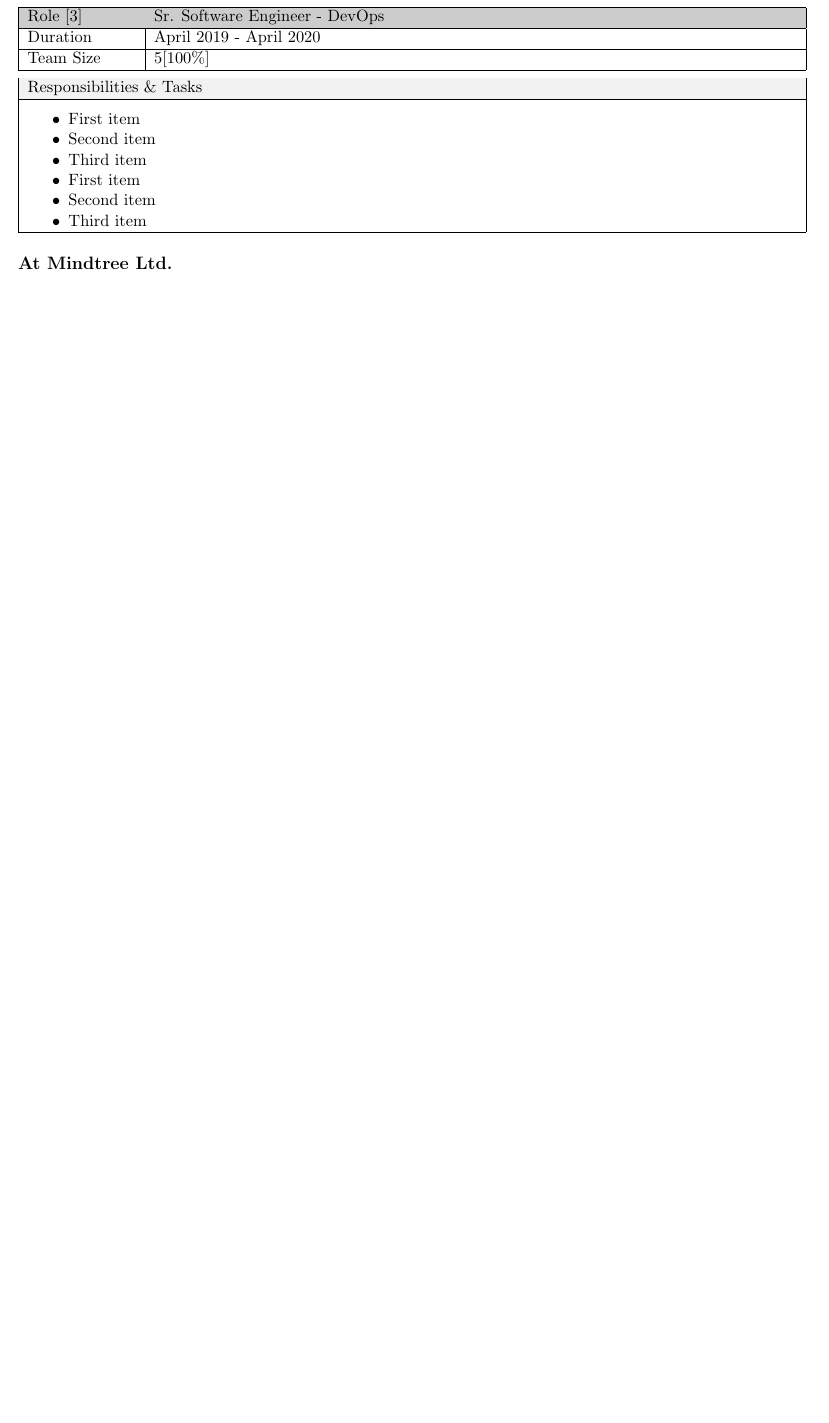
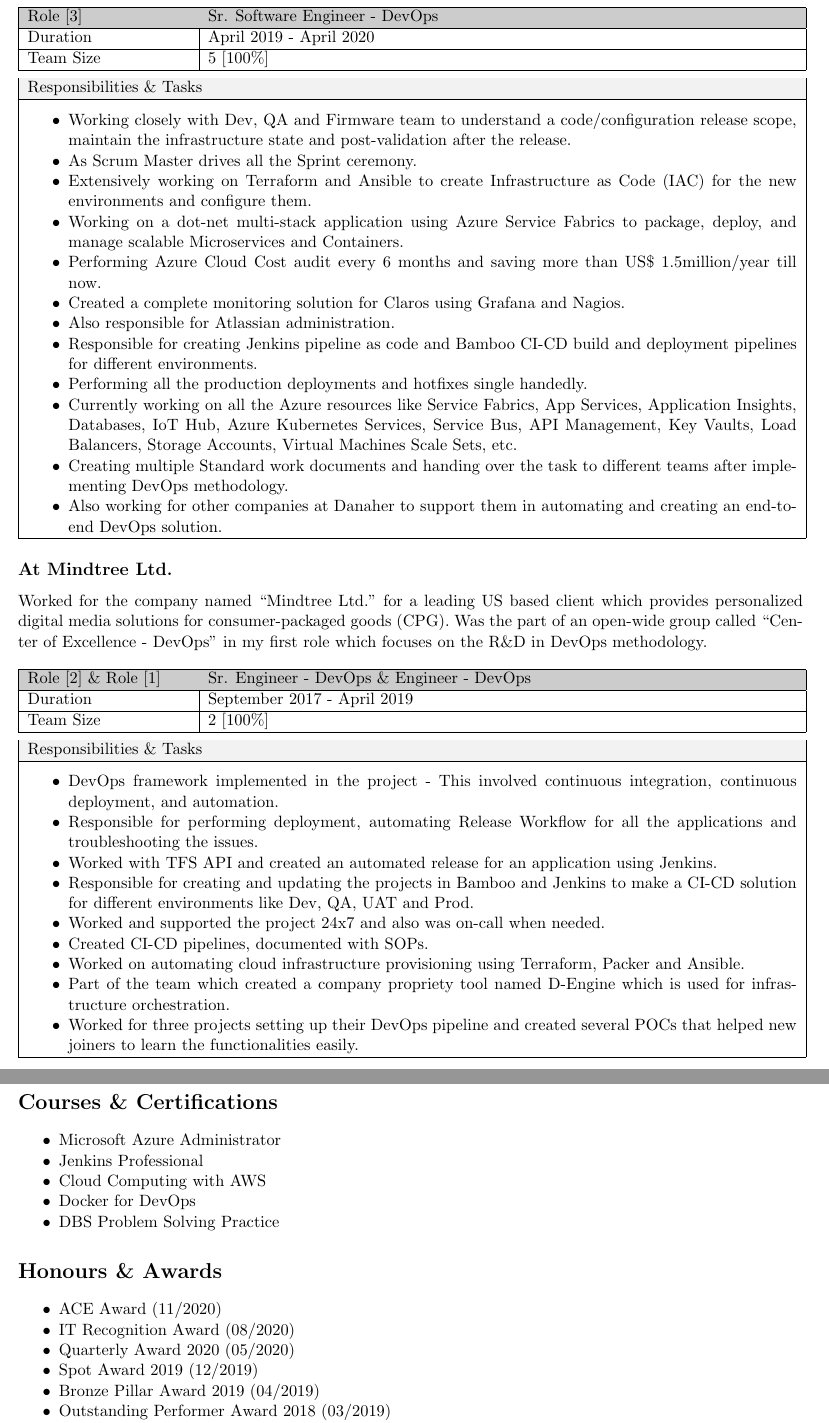
Before and after one commit to iankesh/Tex_Project_1, a LaTeX CV (Resume.tex): part of page 3 of 3 before the commit and two parts of pages 3 and 4 of 4 after it, the two joined at a grey line, cut so that both start at the same text, the shorter picture padded with empty space. Compiled offline with pdfLaTeX.

Commit message:
Initial commit

```diff
--- a/Resume.tex
+++ b/Resume.tex
@@ -6,7 +6,7 @@
 \usepackage{xcolor,colortbl}
 \usepackage{enumitem}
 %\usepackage{fullpage}
-\usepackage[top=1in,left=0.5in,right=0.5in,bottom=1in]{geometry}
+\usepackage[top=0.75in,left=0.5in,right=0.5in,bottom=0.75in]{geometry}
 \parindent 0px
 
 
@@ -139,13 +139,13 @@
 \end{tabular}
 \pagebreak
 
-\noindent\begin{tabular}{|p{1in}|p{5.95in}|}
+\noindent\begin{tabular}{|p{1.5in}|p{5.45in}|}
 \hline
 \rowcolor{black!20} Role [3] & Sr. Software Engineer - DevOps\\
 \hline
 Duration & April 2019 - April 2020\\
 \hline
-Team Size & 5[100\%]\\
+Team Size & 5 [100\%]\\
 \hline
 \end{tabular}
 \newline
@@ -156,14 +156,71 @@
 \rowcolor{black!5} Responsibilities \& Tasks\\
 \hline
 \begin{itemize}[noitemsep, nolistsep]
-\item First item
-\item Second item
-\item Third item
-\item First item
-\item Second item
-\item Third item
+\item Working closely with Dev, QA and Firmware team to understand a code/configuration release scope, maintain the infrastructure state and post-validation after the release.
+\item As Scrum Master drives all the Sprint ceremony.
+\item Extensively working on Terraform and Ansible to create Infrastructure as Code (IAC) for the new environments and configure them.
+\item Working on a dot-net multi-stack application using Azure Service Fabrics to package, deploy, and manage scalable Microservices and Containers.
+\item Performing Azure Cloud Cost audit every 6 months and saving more than US\$ 1.5million/year till now.
+\item Created a complete monitoring solution for Claros using Grafana and Nagios.
+\item Also responsible for Atlassian administration.
+\item Responsible for creating Jenkins pipeline as code and Bamboo CI-CD build and deployment pipelines for different environments.
+\item Performing all the production deployments and hotfixes single handedly.
+\item Currently working on all the Azure resources like Service Fabrics, App Services, Application Insights, Databases, IoT Hub, Azure Kubernetes Services, Service Bus, API Management, Key Vaults, Load Balancers, Storage Accounts, Virtual Machines Scale Sets, etc.
+\item Creating multiple Standard work documents and handing over the task to different teams after implementing DevOps methodology.
+\item Also working for other companies at Danaher to support them in automating and creating an end-to-end DevOps solution.
 \end{itemize} \\
 \hline
 \end{tabular}
 
 	\subsection*{At Mindtree Ltd.}
+Worked for the company named “Mindtree Ltd.” for a leading US based client which provides personalized digital media solutions for consumer-packaged goods (CPG).  Was the part of an open-wide group called “Center of Excellence - DevOps” in my first role which focuses on the R\&D in DevOps methodology.\\
+
+\noindent\begin{tabular}{|p{1.5in}|p{5.45in}|}
+\hline
+\rowcolor{black!20} Role [2] \& Role [1] & Sr.  Engineer - DevOps \& Engineer - DevOps\\
+\hline
+Duration & September 2017 - April 2019\\
+\hline
+Team Size & 2 [100\%]\\
+\hline
+\end{tabular}
+\newline
+\vspace*{1mm}
+\newline
+\begin{tabular}{|p{7.122in}|}
+\hline
+\rowcolor{black!5} Responsibilities \& Tasks\\
+\hline
+\begin{itemize}[noitemsep, nolistsep]
+\item DevOps framework implemented in the project - This involved continuous integration, continuous deployment, and automation.
+\item Responsible for performing deployment, automating Release Workflow for all the applications and troubleshooting the issues.
+\item Worked with TFS API and created an automated release for an application using Jenkins.
+\item Responsible for creating and updating the projects in Bamboo and Jenkins to make a CI-CD solution for different environments like Dev, QA, UAT and Prod.
+\item Worked and supported the project 24x7 and also was on-call when needed.
+\item Created CI-CD pipelines, documented with SOPs.
+\item Worked on automating cloud infrastructure provisioning using Terraform, Packer and Ansible.
+\item Part of the team which created a company propriety tool named D-Engine which is used for infrastructure orchestration.
+\item Worked for three projects setting up their DevOps pipeline and created several POCs that helped new joiners to learn the functionalities easily.
+\end{itemize} \\
+\hline
+\end{tabular}
+\pagebreak
+
+\section*{Courses \& Certifications}
+\begin{itemize}[noitemsep, nolistsep]
+\item Microsoft Azure Administrator
+\item Jenkins Professional
+\item Cloud Computing with AWS
+\item Docker for DevOps
+\item DBS Problem Solving Practice
+\end{itemize}
+
+\section*{Honours \& Awards}
+\begin{itemize}[noitemsep, nolistsep]
+\item ACE Award $(11/2020)$
+\item IT Recognition Award $(08/2020)$
+\item Quarterly Award 2020 $(05/2020)$
+\item Spot Award 2019 $(12/2019)$
+\item Bronze Pillar Award 2019 $(04/2019)$
+\item Outstanding Performer Award 2018 $(03/2019)$
+\item Outstanding Performer Award 2017 $(10/2018)$
@@ -170,4 +269,5 @@
 
 
+\pagebreak
 
 \end{document}
```
Also changed, not shown: Resume.tex (50 more changed lines).
